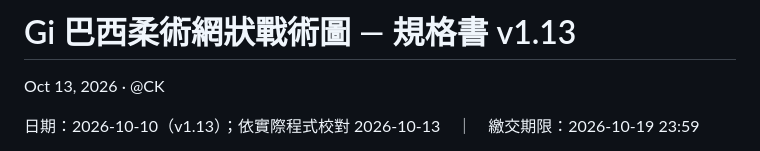
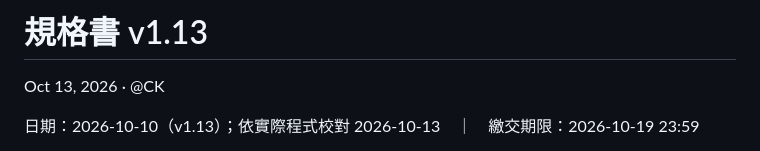
Before and after one commit to ck-x-x/xinliu-bjj, a Markdown page: Gi 巴西柔術網狀戰術圖 — 規格書 v1.13 (1).md, the part around the change. Drawn GitHub-style.

```diff
--- a/Gi 巴西柔術網狀戰術圖 — 規格書 v1.13 (1).md
+++ b/Gi 巴西柔術網狀戰術圖 — 規格書 v1.13 (1).md
@@ -1,4 +1,4 @@
-# Gi 巴西柔術網狀戰術圖 — 規格書 v1.13
+# 規格書 v1.13
 
 Oct 13, 2026 · @CK
 
```
